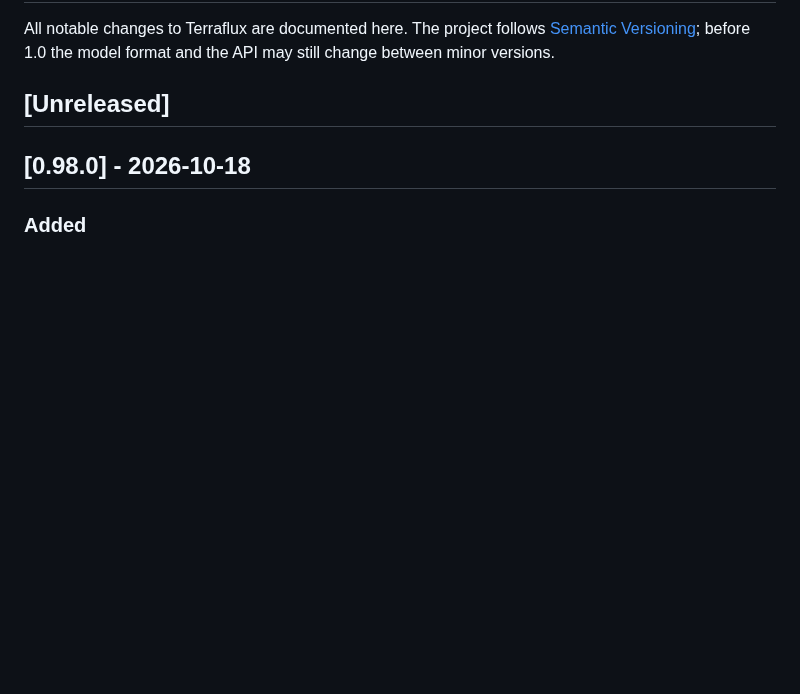
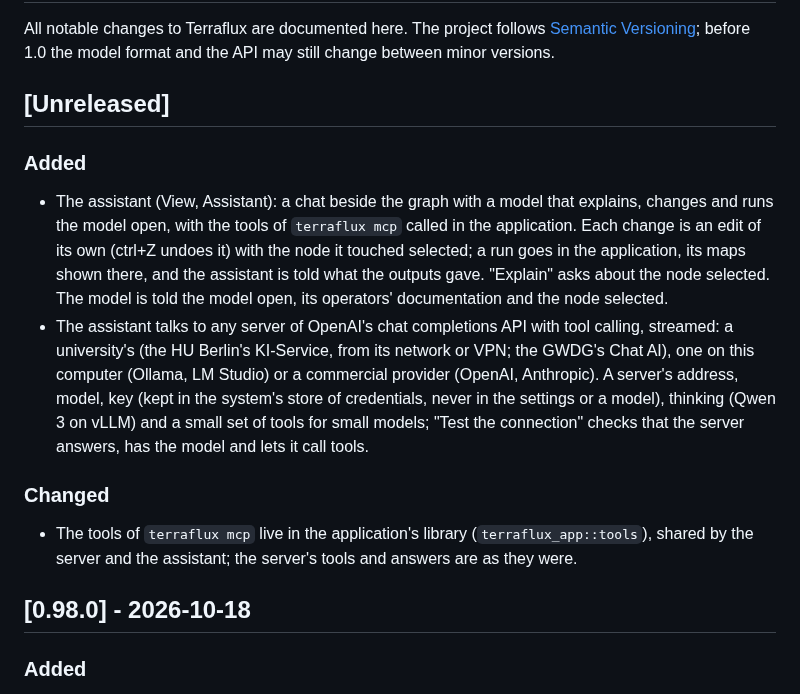
Before and after one commit to sacridini/terraflux, a Markdown page: CHANGELOG.md, the part around the change. Rendered like a GitHub page; blank space fills up the shorter version.

```diff
--- a/CHANGELOG.md
+++ b/CHANGELOG.md
@@ -5,6 +5,22 @@ All notable changes to Terraflux are documented here. The project follows
 minor versions.
 
 ## [Unreleased]
+
+### Added
+- The assistant (View, Assistant): a chat beside the graph with a model that explains, changes and runs the
+  model open, with the tools of `terraflux mcp` called in the application. Each change is an edit of its own
+  (ctrl+Z undoes it) with the node it touched selected; a run goes in the application, its maps shown there, and
+  the assistant is told what the outputs gave. "Explain" asks about the node selected. The model is told the
+  model open, its operators' documentation and the node selected.
+- The assistant talks to any server of OpenAI's chat completions API with tool calling, streamed: a university's
+  (the HU Berlin's KI-Service, from its network or VPN; the GWDG's Chat AI), one on this computer (Ollama,
+  LM Studio) or a commercial provider (OpenAI, Anthropic). A server's address, model, key (kept in the system's
+  store of credentials, never in the settings or a model), thinking (Qwen 3 on vLLM) and a small set of tools for
+  small models; "Test the connection" checks that the server answers, has the model and lets it call tools.
+
+### Changed
+- The tools of `terraflux mcp` live in the application's library (`terraflux_app::tools`), shared by the server
+  and the assistant; the server's tools and answers are as they were.
 
 ## [0.98.0] - 2026-10-18
 
```
Also changed, not shown: IDEAS.md (+6 -1 lines), README.md (+16 -0 lines), docs/images/assistant.png (added), 10 other files.
